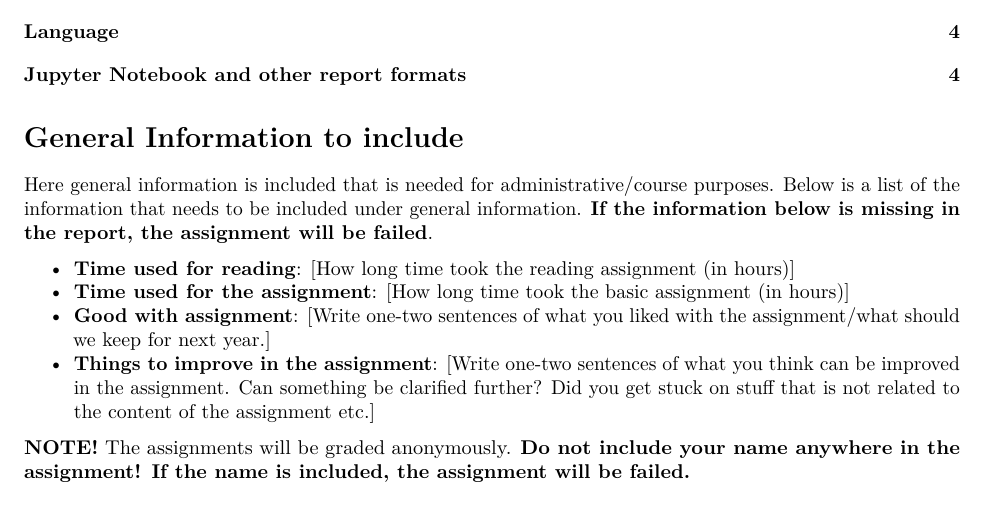
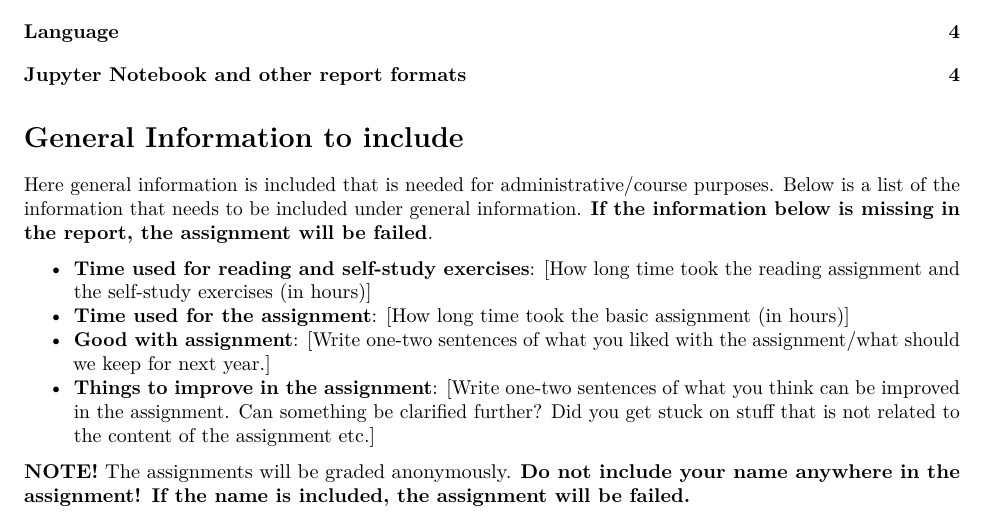
Before and after one commit to MansMeg/BSDA, an R Markdown document (templates/assignment_template.rmd): part of page 1 of 4, cut so that both start at the same text. Rendered offline with R 4.5, knitr and Pandoc, then LaTeX, with nearby package versions.

Commit message:
Update template

```diff
--- a/templates/assignment_template.rmd
+++ b/templates/assignment_template.rmd
@@ -11,7 +11,7 @@ output:
 
 Here general information is included that is needed for administrative/course purposes. Below is a list of the information that needs to be included under general information. **If the information below is missing in the report, the assignment will be failed**.
 
-- **Time used for reading**: [How long time took the reading assignment (in hours)]
+- **Time used for reading and self-study exercises**: [How long time took the reading assignment and the self-study exercises (in hours)]
 - **Time used for the assignment**: [How long time took the basic assignment (in hours)]
 - **Good with assignment**: [Write one-two sentences of what you liked with the assignment/what should we keep for next year.]
 - **Things to improve in the assignment**: [Write one-two sentences of what you think can be improved in the assignment. Can something be clarified further? Did you get stuck on stuff that is not related to the content of the assignment etc.]
```
Also changed, not shown: templates/assignment_template.pdf.
